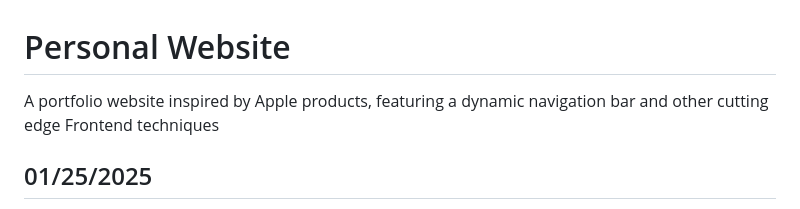
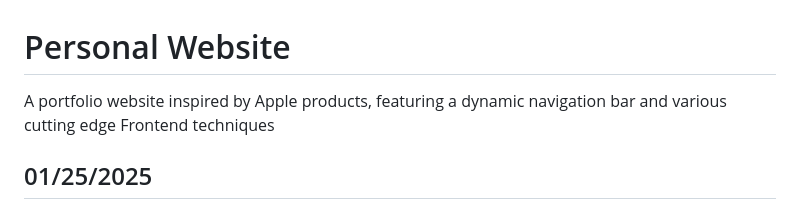
Before and after one commit to heesookiim/Minimalist_Portfolio, a Markdown page: README.md, the part around the change. GitHub-like rendering.

```diff
--- a/README.md
+++ b/README.md
@@ -1,6 +1,6 @@
 # Personal Website
 
-A portfolio website inspired by Apple products, featuring a dynamic navigation bar and other cutting edge Frontend techniques
+A portfolio website inspired by Apple products, featuring a dynamic navigation bar and various cutting edge Frontend techniques
 
 ## 01/25/2025
 1. Interactive side frame is completed. In order to keep the rounded edge as well as the text messages while scrolling, the following steps were required:
```
